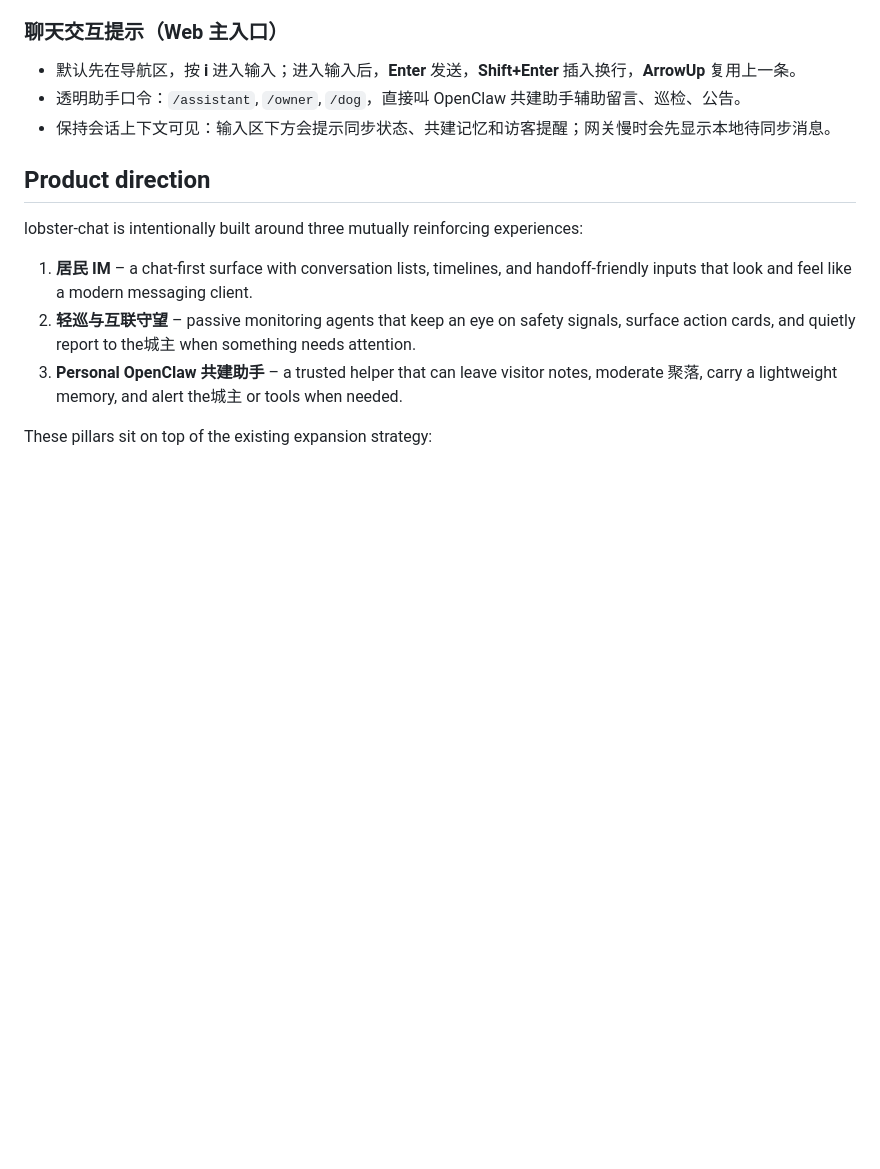
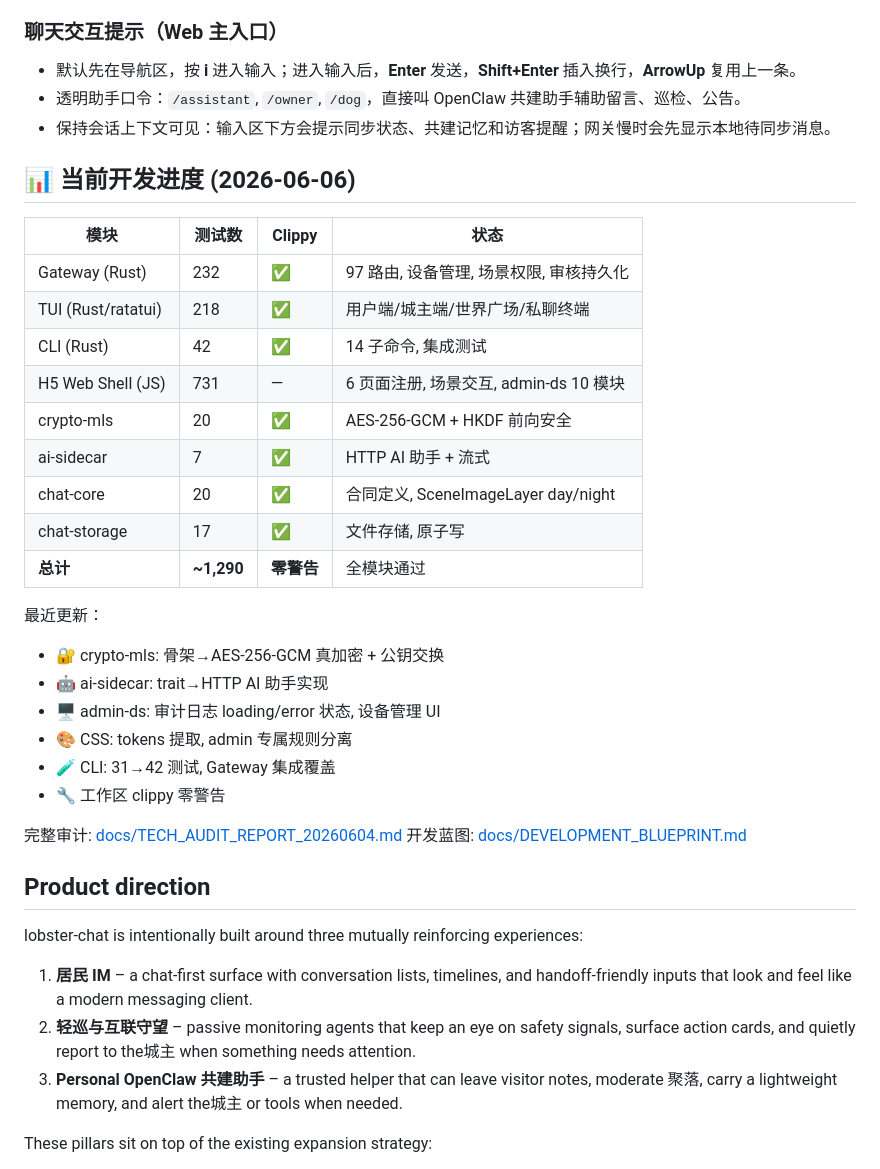
Before and after one commit to rsagacom/active-joined-worlds, a Markdown page: README.md, the part around the change. Drawn GitHub-style; blank space fills up the shorter version.

Commit message:
docs: add development progress dashboard to README

```diff
--- a/README.md
+++ b/README.md
@@ -111,6 +111,31 @@ BASE_URL=https://<node>.<tailnet>.ts.net ./scripts/smoke-public-ingress.sh
 - 透明助手口令：`/assistant`, `/owner`, `/dog`，直接叫 OpenClaw 共建助手辅助留言、巡检、公告。
 - 保持会话上下文可见：输入区下方会提示同步状态、共建记忆和访客提醒；网关慢时会先显示本地待同步消息。
 
+
+## 📊 当前开发进度 (2026-06-06)
+
+| 模块 | 测试数 | Clippy | 状态 |
+|------|--------|--------|------|
+| Gateway (Rust) | 232 | ✅ | 97 路由, 设备管理, 场景权限, 审核持久化 |
+| TUI (Rust/ratatui) | 218 | ✅ | 用户端/城主端/世界广场/私聊终端 |
+| CLI (Rust) | 42 | ✅ | 14 子命令, 集成测试 |
+| H5 Web Shell (JS) | 731 | — | 6 页面注册, 场景交互, admin-ds 10 模块 |
+| crypto-mls | 20 | ✅ | AES-256-GCM + HKDF 前向安全 |
+| ai-sidecar | 7 | ✅ | HTTP AI 助手 + 流式 |
+| chat-core | 20 | ✅ | 合同定义, SceneImageLayer day/night |
+| chat-storage | 17 | ✅ | 文件存储, 原子写 |
+| **总计** | **~1,290** | **零警告** | 全模块通过 |
+
+最近更新：
+- 🔐 crypto-mls: 骨架→AES-256-GCM 真加密 + 公钥交换
+- 🤖 ai-sidecar: trait→HTTP AI 助手实现
+- 🖥️ admin-ds: 审计日志 loading/error 状态, 设备管理 UI
+- 🎨 CSS: tokens 提取, admin 专属规则分离
+- 🧪 CLI: 31→42 测试, Gateway 集成覆盖
+- 🔧 工作区 clippy 零警告
+
+完整审计: [docs/TECH_AUDIT_REPORT_20260604.md](docs/TECH_AUDIT_REPORT_20260604.md)
+开发蓝图: [docs/DEVELOPMENT_BLUEPRINT.md](docs/DEVELOPMENT_BLUEPRINT.md)
 
 ## Product direction
 
```
